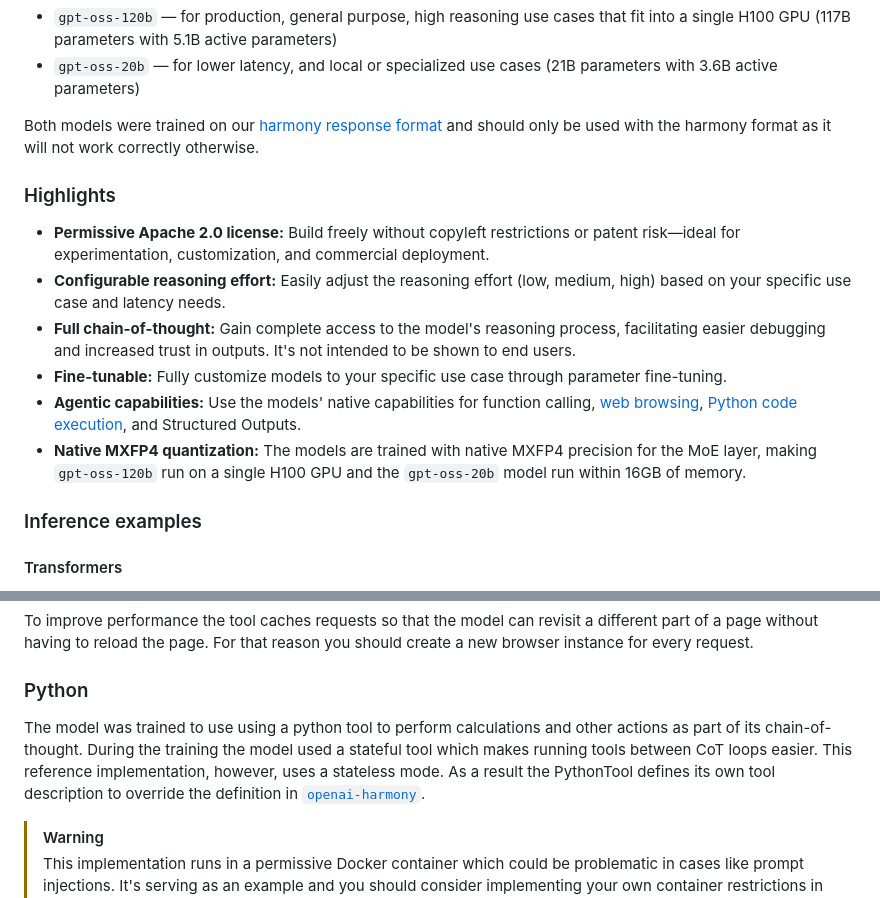
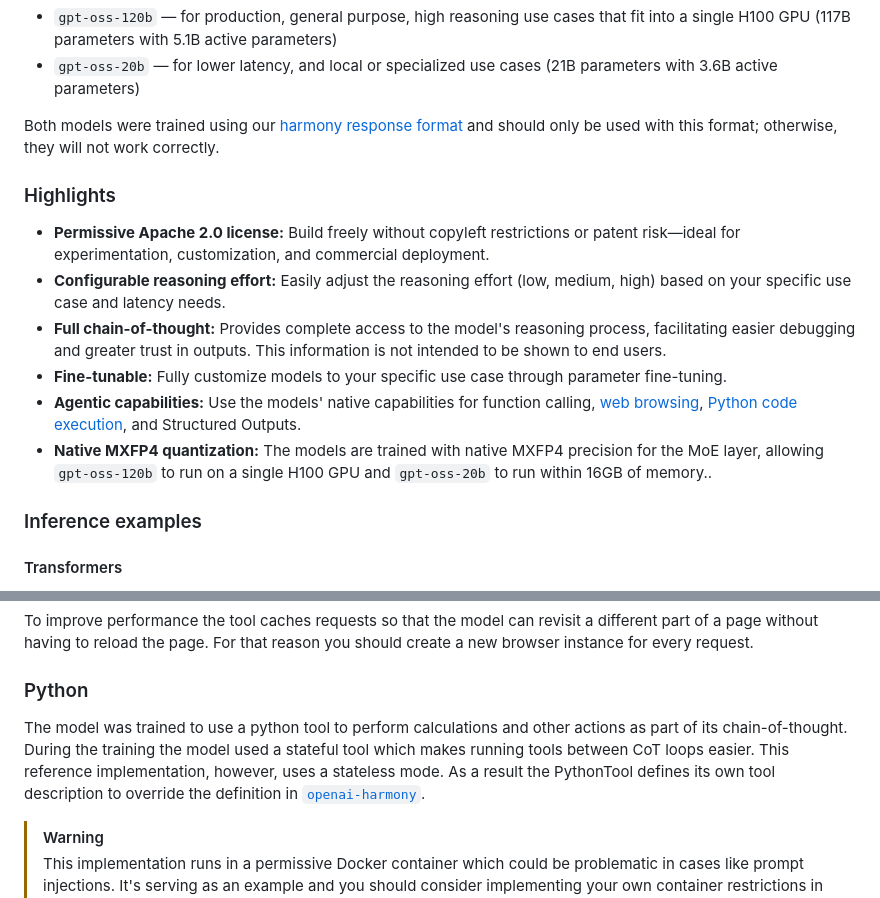
Before and after one commit to zsc/gpt-oss, a Markdown page: README.md, 2 parts joined by grey strips. Drawn GitHub-style.

Commit message:
Correct small grammar issues for better comprehension (#21)
* Correct small grammar issues for better comprehension

* Update README.md

---------

Co-authored-by: Christopher Whitelam <cwhitelam@northeastprecast.com>
Co-authored-by: Dominik Kundel <dkundel@openai.com>

```diff
--- a/README.md
+++ b/README.md
@@ -18,16 +18,16 @@ We're releasing two flavors of these open models:
 - `gpt-oss-120b` — for production, general purpose, high reasoning use cases that fit into a single H100 GPU (117B parameters with 5.1B active parameters)
 - `gpt-oss-20b` — for lower latency, and local or specialized use cases (21B parameters with 3.6B active parameters)
 
-Both models were trained on our [harmony response format][harmony] and should only be used with the harmony format as it will not work correctly otherwise.
+Both models were trained using our [harmony response format][harmony] and should only be used with this format; otherwise, they will not work correctly.
 
 ### Highlights
 
 - **Permissive Apache 2.0 license:** Build freely without copyleft restrictions or patent risk—ideal for experimentation, customization, and commercial deployment.
 - **Configurable reasoning effort:** Easily adjust the reasoning effort (low, medium, high) based on your specific use case and latency needs.
-- **Full chain-of-thought:** Gain complete access to the model's reasoning process, facilitating easier debugging and increased trust in outputs. It's not intended to be shown to end users.
+- **Full chain-of-thought:** Provides complete access to the model's reasoning process, facilitating easier debugging and greater trust in outputs. This information is not intended to be shown to end users.
 - **Fine-tunable:** Fully customize models to your specific use case through parameter fine-tuning.
 - **Agentic capabilities:** Use the models' native capabilities for function calling, [web browsing](#browser), [Python code execution](#python), and Structured Outputs.
-- **Native MXFP4 quantization:** The models are trained with native MXFP4 precision for the MoE layer, making `gpt-oss-120b` run on a single H100 GPU and the `gpt-oss-20b` model run within 16GB of memory.
+- **Native MXFP4 quantization:** The models are trained with native MXFP4 precision for the MoE layer, allowing `gpt-oss-120b` to run on a single H100 GPU and `gpt-oss-20b` to run within 16GB of memory..
 
 ### Inference examples
 
@@ -402,7 +402,7 @@ To improve performance the tool caches requests so that the model can revisit a
 
 ### Python
 
-The model was trained to use using a python tool to perform calculations and other actions as part of its chain-of-thought. During the training the model used a stateful tool which makes running tools between CoT loops easier. This reference implementation, however, uses a stateless mode. As a result the PythonTool defines its own tool description to override the definition in [`openai-harmony`][harmony].
+The model was trained to use a python tool to perform calculations and other actions as part of its chain-of-thought. During the training the model used a stateful tool which makes running tools between CoT loops easier. This reference implementation, however, uses a stateless mode. As a result the PythonTool defines its own tool description to override the definition in [`openai-harmony`][harmony].
 
 > [!WARNING]
 > This implementation runs in a permissive Docker container which could be problematic in cases like prompt injections. It's serving as an example and you should consider implementing your own container restrictions in production.
```
